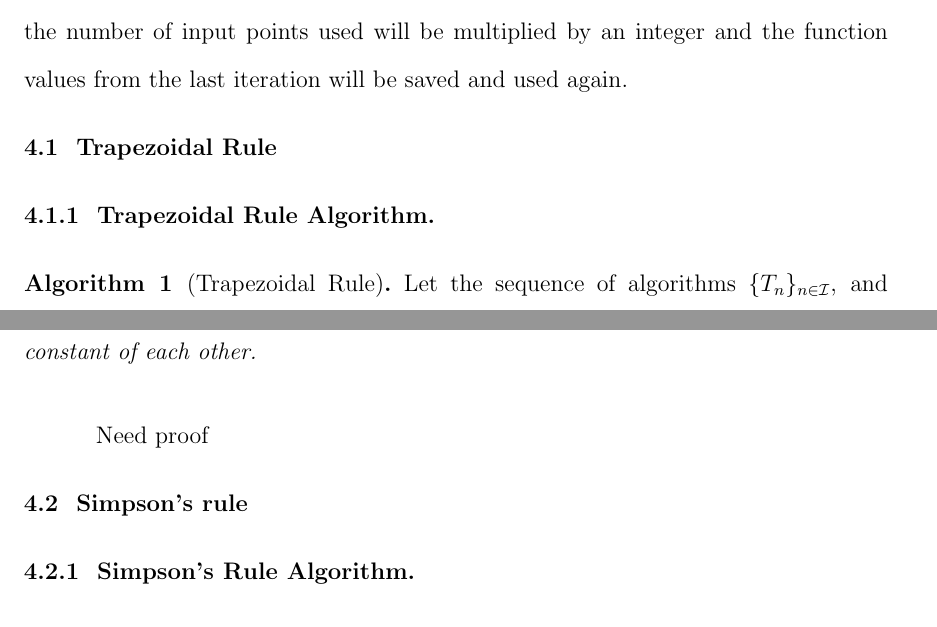
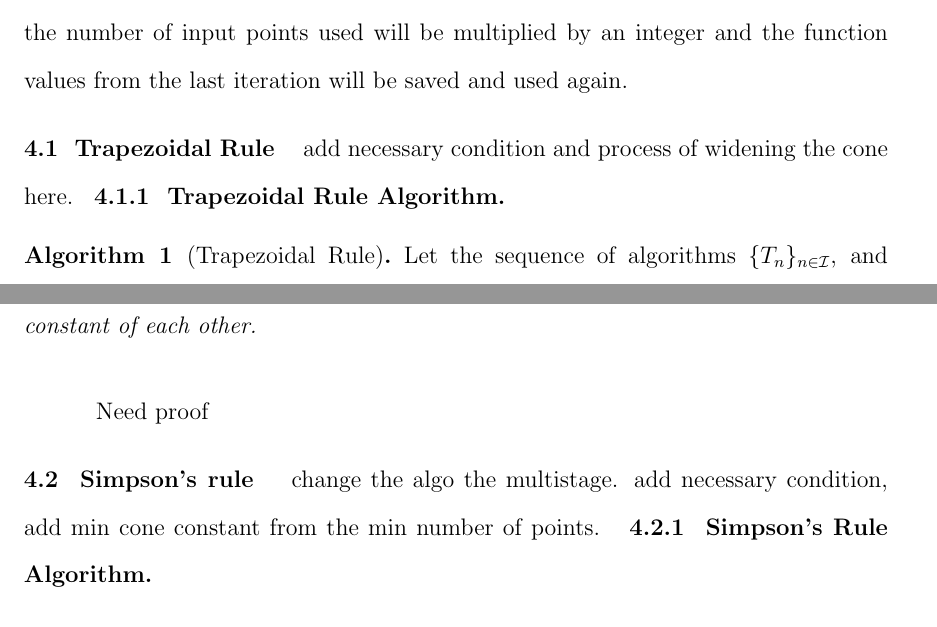
Before and after one commit to harryzyz/Yizhi-Thesis, a LaTeX thesis (YizhiZhangThesis/YZThesis.tex): two parts of pages 18 and 20 of 36, joined at a grey line, cut so that both start at the same text. Compiled offline with LaTeX, dvips and Ghostscript; a LaTeX package or settings file that is missing is left out.

Commit message:
add notes

```diff
--- a/YizhiZhangThesis/YZThesis.tex
+++ b/YizhiZhangThesis/YZThesis.tex
@@ -300,7 +300,7 @@ The error bounds of our trapezoidal rule and Simpson's rule algorithms then can
 In the previous Chapter, we have found the error bounds of our trapezoidal rule and Simpson's rule algorithms using input function values. In the Chapter, firstly we will provide details about the two algorithms. We build our algorithms as black-box algorithms. That is, as long as the user provides the input function and error tolerance, the algorithms will automatically give out an answer by deciding the number of functions value used, the location of the points, and the shape of the cone by themselves. In order to prevent the algorithms taking too long, we will also set a max number of iterations and a max number of input points. If the either of the max number is reached, the algorithms will quit and provide a best possible output. In order to save the computation time, we will use embedded input points to compute function values. This means that if the algorithms enter the next iteration, the number of input points used will be multiplied by an integer and the function values from the last iteration will be saved and used again.
 
 \Section{Trapezoidal Rule}
-
+add necessary condition and process of widening the cone here.
 \Subsection{Trapezoidal Rule Algorithm}
 
 
@@ -353,7 +353,7 @@ The algorithm is computationally stable, meaning that the minimum and maximum co
  Need proof
 
  \Section{Simpson's rule}
-
+change the algo the multistage. add necessary condition, add min cone constant from the min number of points.
 \Subsection{Simpson's Rule Algorithm}
 
 \begin{algo}[Adaptive Univariate Integration] \label{multistageintegalgosimpson}
```
Also changed, not shown: 2 other files.
